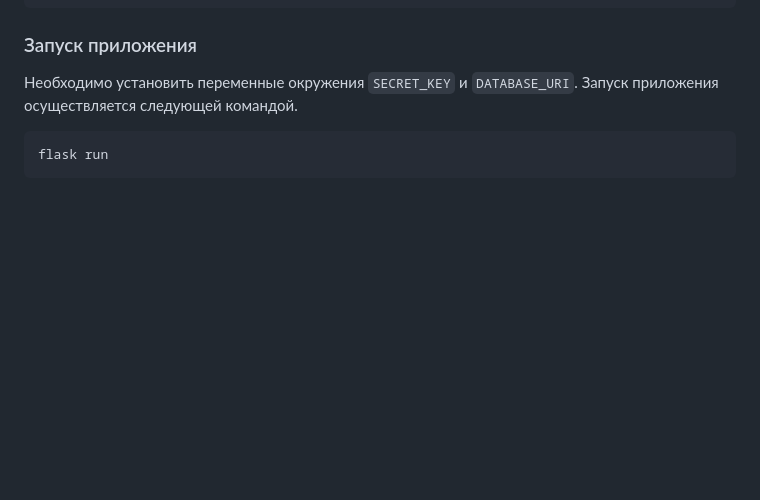
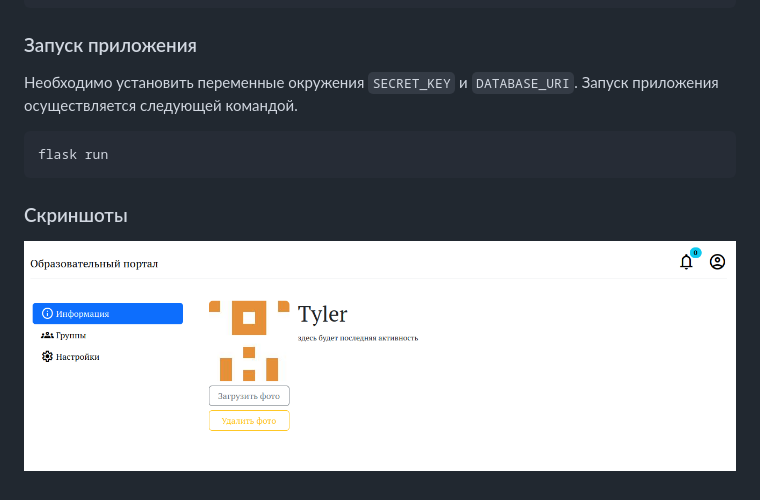
Before and after one commit to EN-YSolutions/Training_system_Alekseeva, a Markdown page: README.md, the part around the change. Rendered like a GitHub page; pictures changed too: assets/info.png (added); blank space fills up the shorter version.

````diff
--- a/README.md
+++ b/README.md
@@ -18,3 +18,7 @@ $ flask shell
 ```shell
 flask run
 ```
+
+### Скриншоты
+
+![Информация](assets/info.png "Информация")
````
Also changed, not shown: assets/groups.png (added), assets/setup.png (added), 2 other files.
